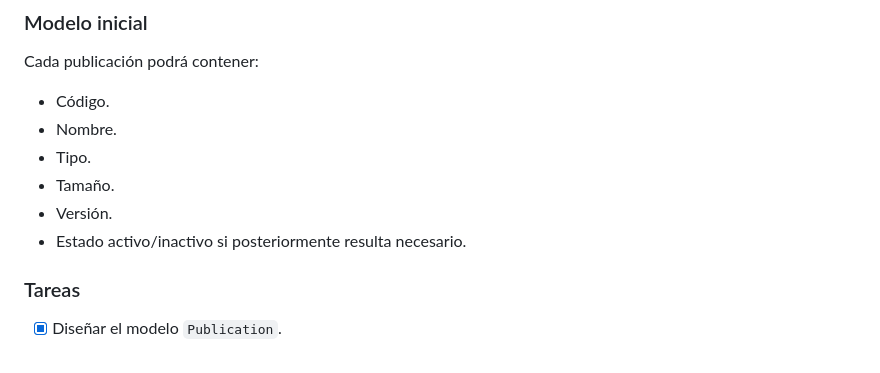
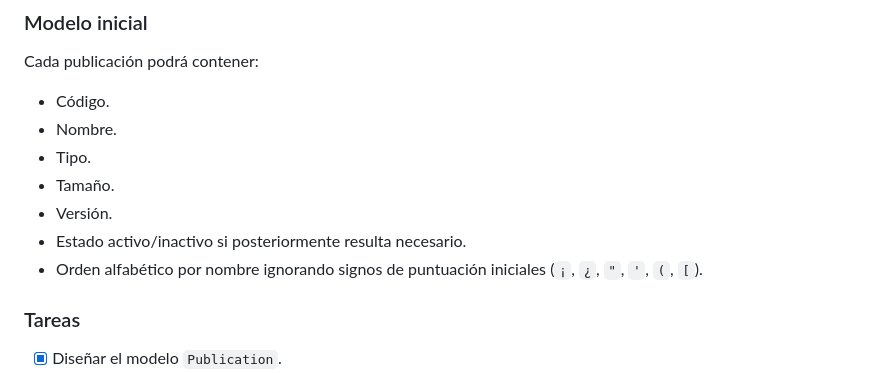
Before and after one commit to jezavila80/request_manager_app, a Markdown page: README.md, the part around the change. GitHub-like rendering.

```diff
--- a/README.md
+++ b/README.md
@@ -566,6 +566,7 @@ Cada publicación podrá contener:
 * Tamaño.
 * Versión.
 * Estado activo/inactivo si posteriormente resulta necesario.
+* Orden alfabético por nombre ignorando signos de puntuación iniciales (`¡`, `¿`, `"`, `'`, `(`, `[`).
 
 ### Tareas
 
```
Also changed, not shown: CHANGELOG.md (+5 -0 lines).
